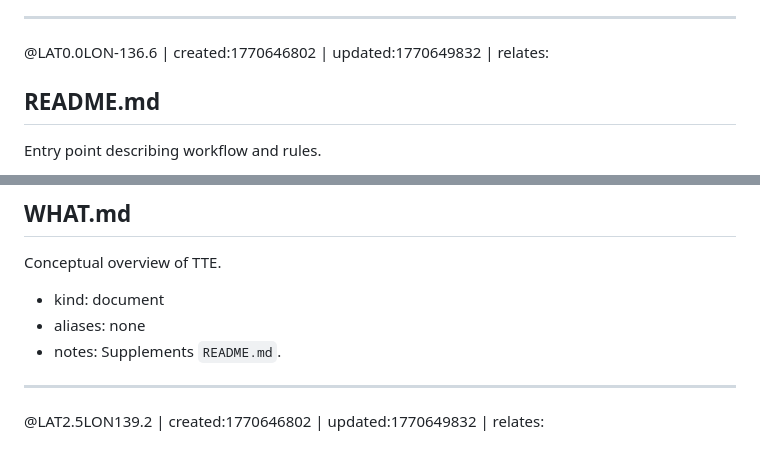
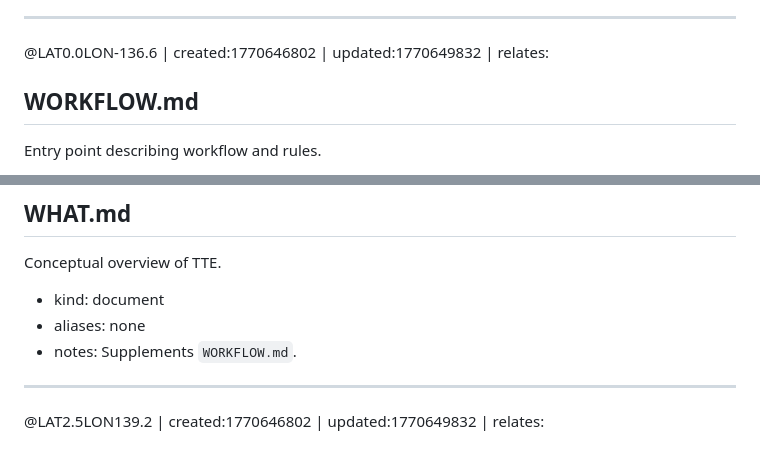
Before and after one commit to antfriend/antfriend.github.io, a Markdown page: MyMentalPalaceDB.md, 2 parts joined by grey strips. Drawn GitHub-style.

```diff
--- a/MyMentalPalaceDB.md
+++ b/MyMentalPalaceDB.md
@@ -596,7 +596,7 @@ Cycle summaries and deliverable indexes.
 
 @LAT0.0LON-136.6 | created:1770646802 | updated:1770649832 | relates:
 
-## README.md
+## WORKFLOW.md
 Entry point describing workflow and rules.
 
 - kind: document
@@ -612,7 +612,7 @@ Conceptual overview of TTE.
 
 - kind: document
 - aliases: none
-- notes: Supplements `README.md`.
+- notes: Supplements `WORKFLOW.md`.
 
 ---
 
```
